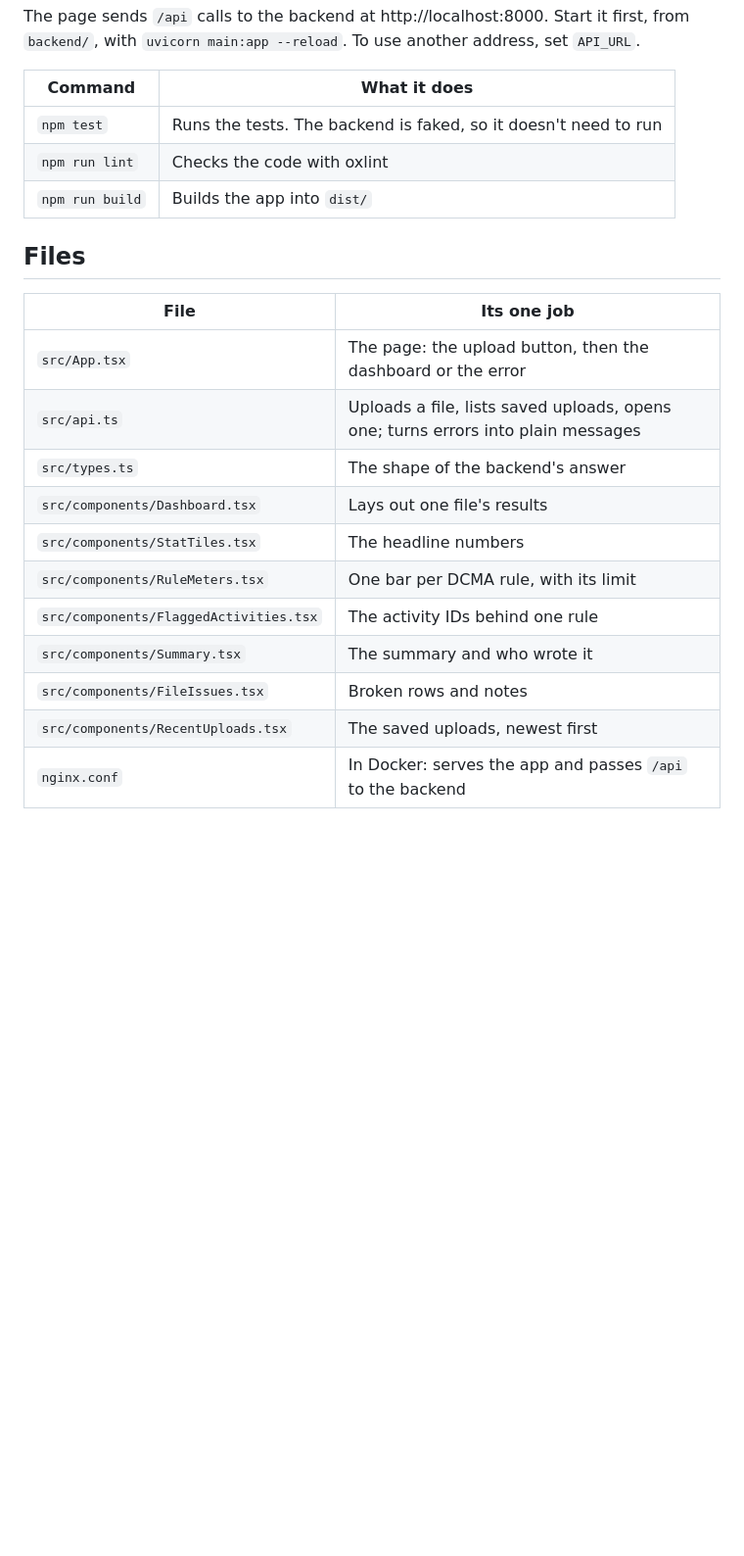
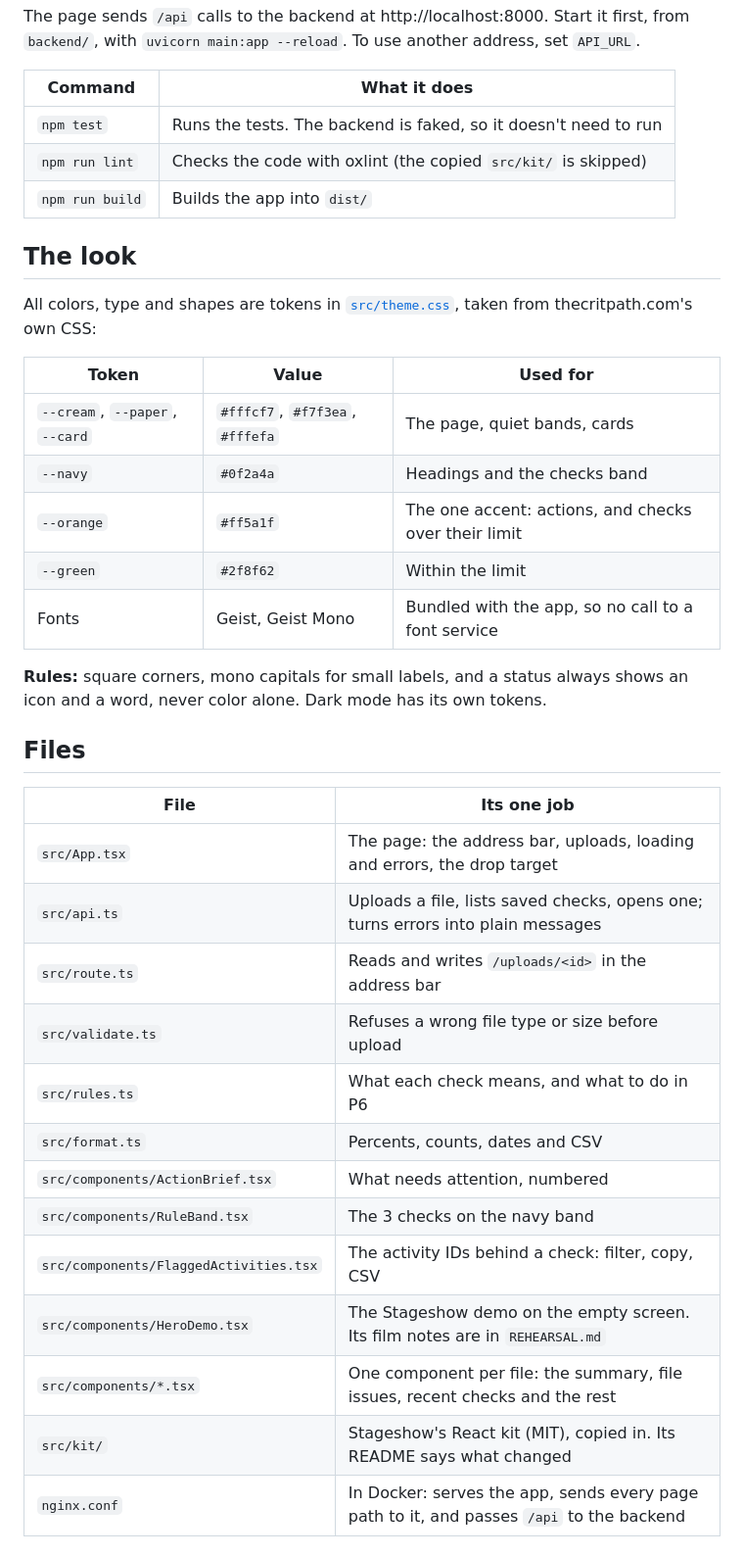
Before and after one commit to RiyasaatAhmed/xer-checker, a Markdown page: frontend/README.md, the part around one of its changes. Shown at 98% size. Drawn GitHub-style; blank space fills up the shorter version.

```diff
--- a/frontend/README.md
+++ b/frontend/README.md
@@ -25,21 +31,38 @@ The page sends `/api` calls to the backend at http://localhost:8000. Start it fi
 | Command | What it does |
 |---|---|
 | `npm test` | Runs the tests. The backend is faked, so it doesn't need to run |
-| `npm run lint` | Checks the code with oxlint |
+| `npm run lint` | Checks the code with oxlint (the copied `src/kit/` is skipped) |
 | `npm run build` | Builds the app into `dist/` |
+
+## The look
+
+All colors, type and shapes are tokens in [`src/theme.css`](src/theme.css), taken from thecritpath.com's own CSS:
+
+| Token | Value | Used for |
+|---|---|---|
+| `--cream`, `--paper`, `--card` | `#fffcf7`, `#f7f3ea`, `#fffefa` | The page, quiet bands, cards |
+| `--navy` | `#0f2a4a` | Headings and the checks band |
+| `--orange` | `#ff5a1f` | The one accent: actions, and checks over their limit |
+| `--green` | `#2f8f62` | Within the limit |
+| Fonts | Geist, Geist Mono | Bundled with the app, so no call to a font service |
+
+**Rules:** square corners, mono capitals for small labels, and a status always shows an icon and a word, never color alone. Dark mode has its own tokens.
 
 ## Files
 
 | File | Its one job |
 |---|---|
-| `src/App.tsx` | The page: the upload button, then the dashboard or the error |
-| `src/api.ts` | Uploads a file, lists saved uploads, opens one; turns errors into plain messages |
-| `src/types.ts` | The shape of the backend's answer |
-| `src/components/Dashboard.tsx` | Lays out one file's results |
-| `src/components/StatTiles.tsx` | The headline numbers |
-| `src/components/RuleMeters.tsx` | One bar per DCMA rule, with its limit |
-| `src/components/FlaggedActivities.tsx` | The activity IDs behind one rule |
-| `src/components/Summary.tsx` | The summary and who wrote it |
-| `src/components/FileIssues.tsx` | Broken rows and notes |
-| `src/components/RecentUploads.tsx` | The saved uploads, newest first |
-| `nginx.conf` | In Docker: serves the app and passes `/api` to the backend |
+| `src/App.tsx` | The page: the address bar, uploads, loading and errors, the drop target |
+| `src/api.ts` | Uploads a file, lists saved checks, opens one; turns errors into plain messages |
+| `src/route.ts` | Reads and writes `/uploads/<id>` in the address bar |
+| `src/validate.ts` | Refuses a wrong file type or size before upload |
+| `src/rules.ts` | What each check means, and what to do in P6 |
+| `src/format.ts` | Percents, counts, dates and CSV |
+| `src/components/ActionBrief.tsx` | What needs attention, numbered |
+| `src/components/RuleBand.tsx` | The 3 checks on the navy band |
+| `src/components/FlaggedActivities.tsx` | The activity IDs behind a check: filter, copy, CSV |
+| `src/components/HeroDemo.tsx` | The Stageshow demo on the empty screen. Its film notes are in `REHEARSAL.md` |
+| `src/components/*.tsx` | One component per file: the summary, file issues, recent checks and the rest |
+| `src/kit/` | Stageshow's React kit (MIT), copied in. Its README says what changed |
+| `nginx.conf` | In Docker: serves the app, sends every page path to it, and passes `/api` to the backend |
+
```
Also changed, not shown: other parts of frontend/README.md (+29 -8 lines), frontend/dashboard.png, frontend/upload-screen.png (added).
